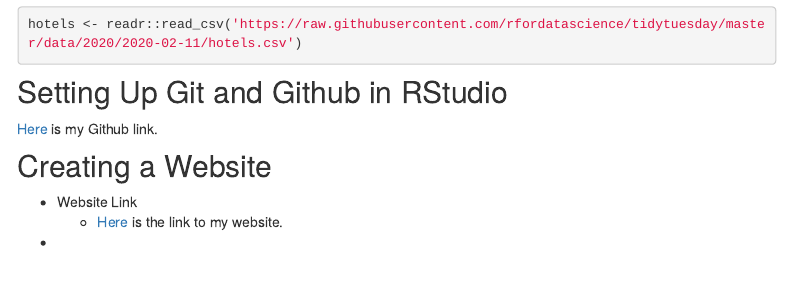
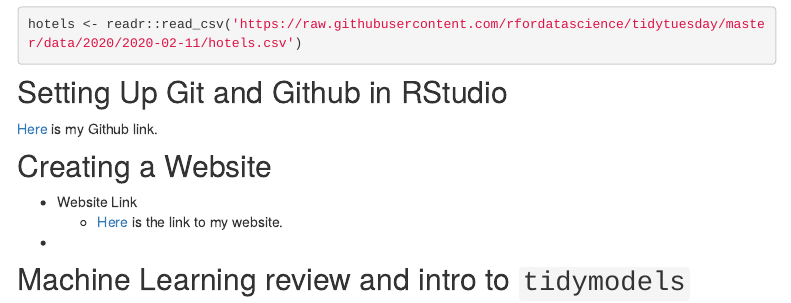
Before and after one commit to alexdenzler/STAT494_site_Denzler, an R Markdown document (Assignment1.Rmd): the page in a window 1100 px wide, from 290 px down. Rendered offline with R 4.5, knitr and Pandoc, with nearby package versions; the code chunks are not run, so their results and figures are left out; menus at the side of the page are left out.

Commit message:
cleaned site

```diff
--- a/Assignment1.Rmd
+++ b/Assignment1.Rmd
@@ -39,3 +39,6 @@ hotels <- readr::read_csv('https://raw.githubusercontent.com/rfordatascience/tid
   + [Here](https://upbeat-hawking-b9ef26.netlify.app) is the link to my website.
 
 *
+
+
+## Machine Learning review and intro to `tidymodels`
```
Also changed, not shown: 146 other files.
